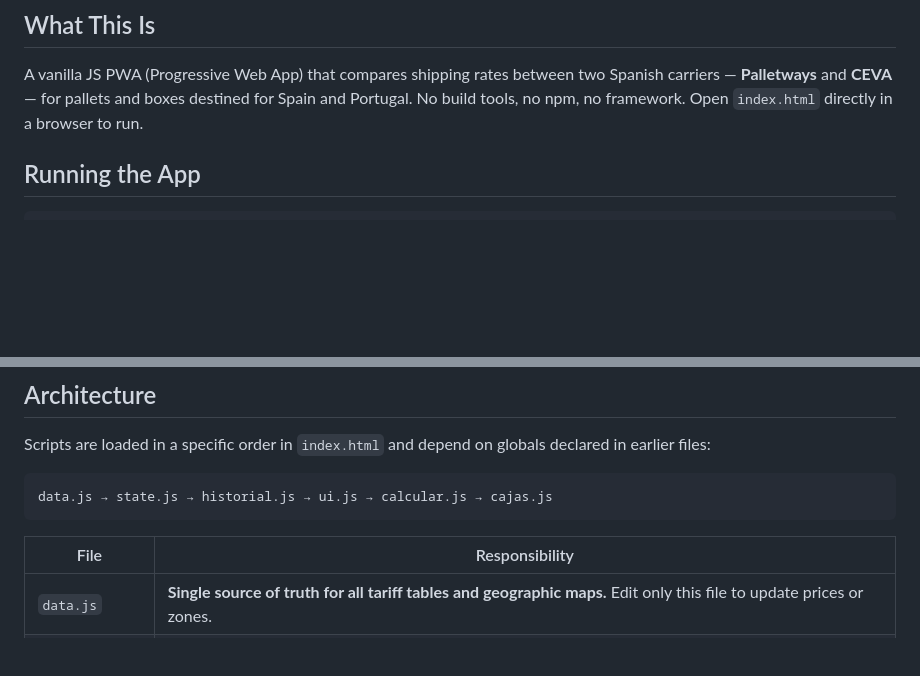
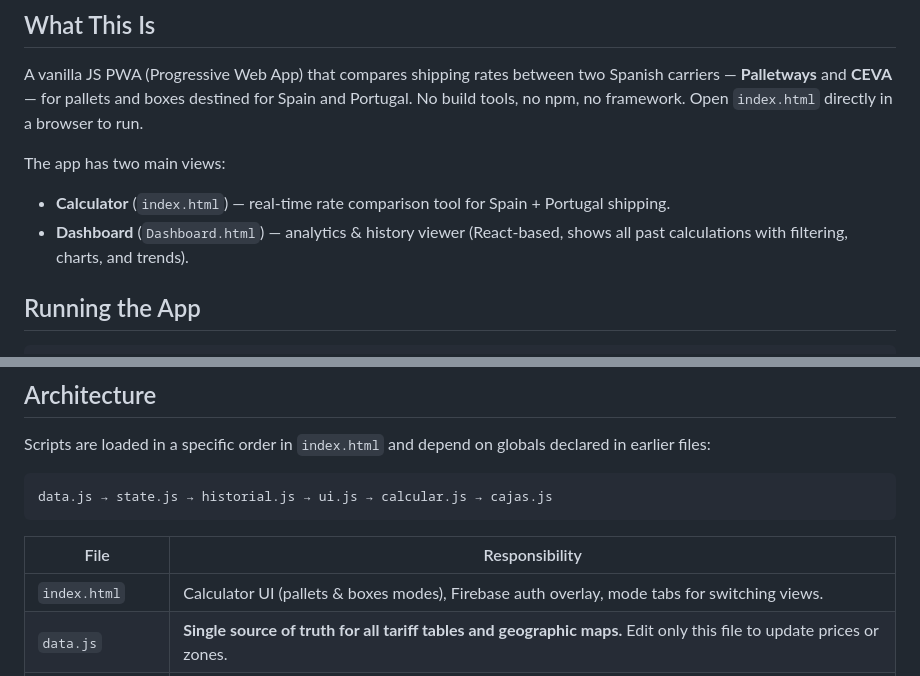
Before and after one commit to youserhouse/Transportes, a Markdown page: CLAUDE.md, 2 parts joined by grey strips. Rendered like a GitHub page; blank space fills up the shorter version.

```diff
--- a/CLAUDE.md
+++ b/CLAUDE.md
@@ -5,6 +5,10 @@ This file provides guidance to Claude Code (claude.ai/code) when working with co
 ## What This Is
 
 A vanilla JS PWA (Progressive Web App) that compares shipping rates between two Spanish carriers — **Palletways** and **CEVA** — for pallets and boxes destined for Spain and Portugal. No build tools, no npm, no framework. Open `index.html` directly in a browser to run.
+
+The app has two main views:
+- **Calculator** (`index.html`) — real-time rate comparison tool for Spain + Portugal shipping.
+- **Dashboard** (`Dashboard.html`) — analytics & history viewer (React-based, shows all past calculations with filtering, charts, and trends).
 
 ## Running the App
 
@@ -26,6 +30,7 @@ data.js → state.js → historial.js → ui.js → calcular.js → cajas.js
 
 | File | Responsibility |
 |------|---------------|
+| `index.html` | Calculator UI (pallets & boxes modes), Firebase auth overlay, mode tabs for switching views. |
 | `data.js` | **Single source of truth for all tariff tables and geographic maps.** Edit only this file to update prices or zones. |
 | `state.js` | Global `state` object `{ prov, zona, country, cpPrt }`, country-switching UI, Portugal CP resolution logic. |
 | `historial.js` | Daily history via `localStorage` (key `transportes_historial`), max 50 entries/day, UI panel. |
```
Also changed, not shown: other parts of CLAUDE.md (+34 -1 lines).
